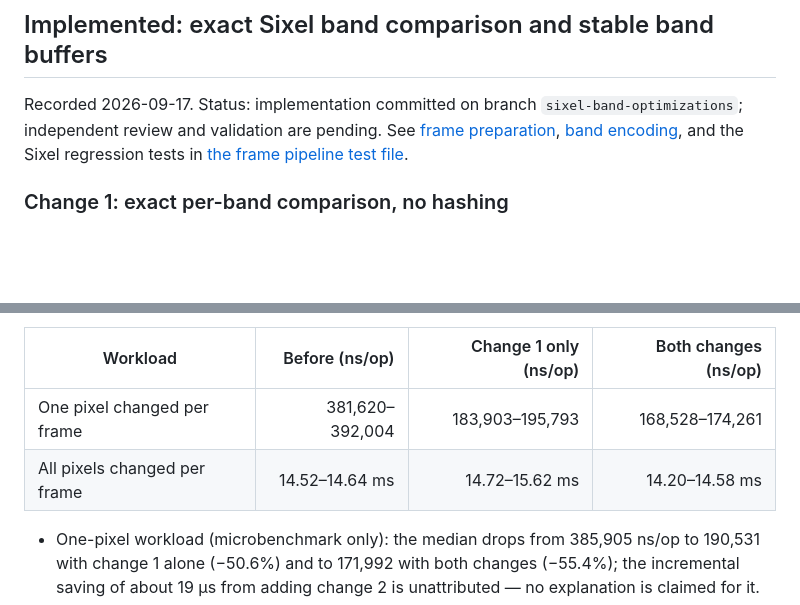
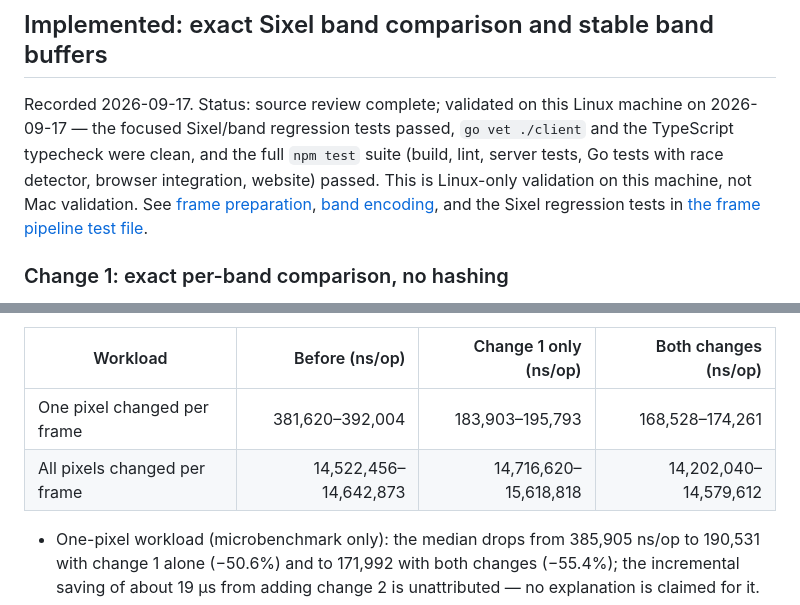
Before and after one commit to codr1/termium, a Markdown page: OPTIMUS.md, 2 parts joined by grey strips. Drawn GitHub-style; blank space fills up the shorter version.

Commit message:
Record Sixel validation outcome and normalize table units to ns/op

```diff
--- a/OPTIMUS.md
+++ b/OPTIMUS.md
@@ -159,7 +159,7 @@ When a tab or document changes, queued input stamped for the old document is can
 
 ## Implemented: exact Sixel band comparison and stable band buffers
 
-Recorded 2026-09-17. Status: implementation committed on branch `sixel-band-optimizations`; independent review and validation are pending. See [frame preparation](client/frame_pipeline.go), [band encoding](client/sixel_band_encoder.go), and the Sixel regression tests in [the frame pipeline test file](client/frame_pipeline_test.go).
+Recorded 2026-09-17. Status: source review complete; validated on this Linux machine on 2026-09-17 — the focused Sixel/band regression tests passed, `go vet ./client` and the TypeScript typecheck were clean, and the full `npm test` suite (build, lint, server tests, Go tests with race detector, browser integration, website) passed. This is Linux-only validation on this machine, not Mac validation. See [frame preparation](client/frame_pipeline.go), [band encoding](client/sixel_band_encoder.go), and the Sixel regression tests in [the frame pipeline test file](client/frame_pipeline_test.go).
 
 ### Change 1: exact per-band comparison, no hashing
 
@@ -180,7 +180,7 @@ Controlled microbenchmark on this machine: AMD Ryzen 9 9900X3D under WSL2, Go 1.
 | Workload | Before (ns/op) | Change 1 only (ns/op) | Both changes (ns/op) |
 |---|---:|---:|---:|
 | One pixel changed per frame | 381,620–392,004 | 183,903–195,793 | 168,528–174,261 |
-| All pixels changed per frame | 14.52–14.64 ms | 14.72–15.62 ms | 14.20–14.58 ms |
+| All pixels changed per frame | 14,522,456–14,642,873 | 14,716,620–15,618,818 | 14,202,040–14,579,612 |
 
 - One-pixel workload (microbenchmark only): the median drops from 385,905 ns/op to 190,531 with change 1 alone (−50.6%) and to 171,992 with both changes (−55.4%); the incremental saving of about 19 µs from adding change 2 is unattributed — no explanation is claimed for it.
 - All-pixels workload: change 1's range lies above the before range, while both changes' range overlaps it; no cause is asserted for these observations. Allocations drop from ~2,976,958 B/op to ~2,919,487 B/op (−57,471 B/op) and 30/3089 allocs/op to 30/3085 allocs/op.
```
